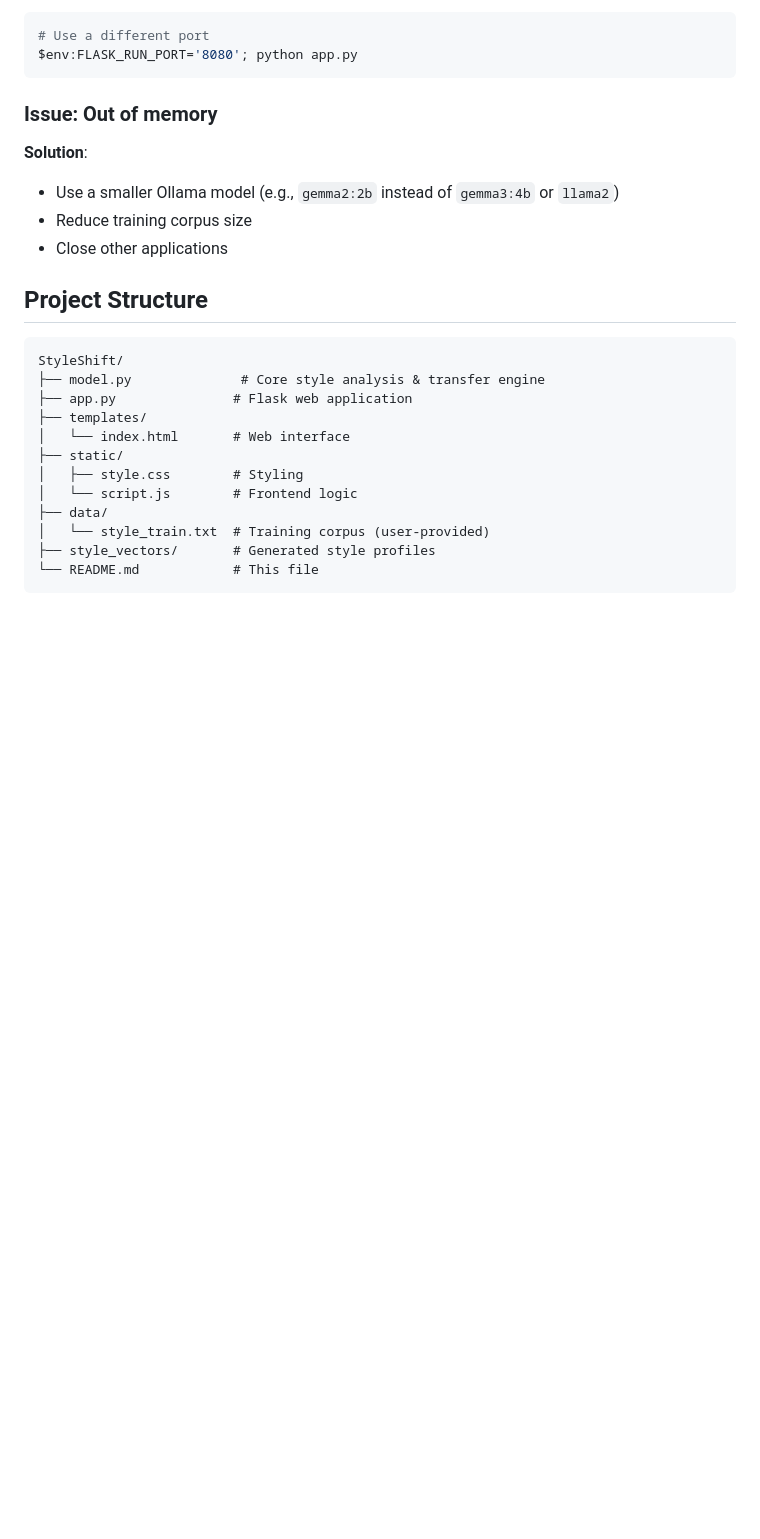
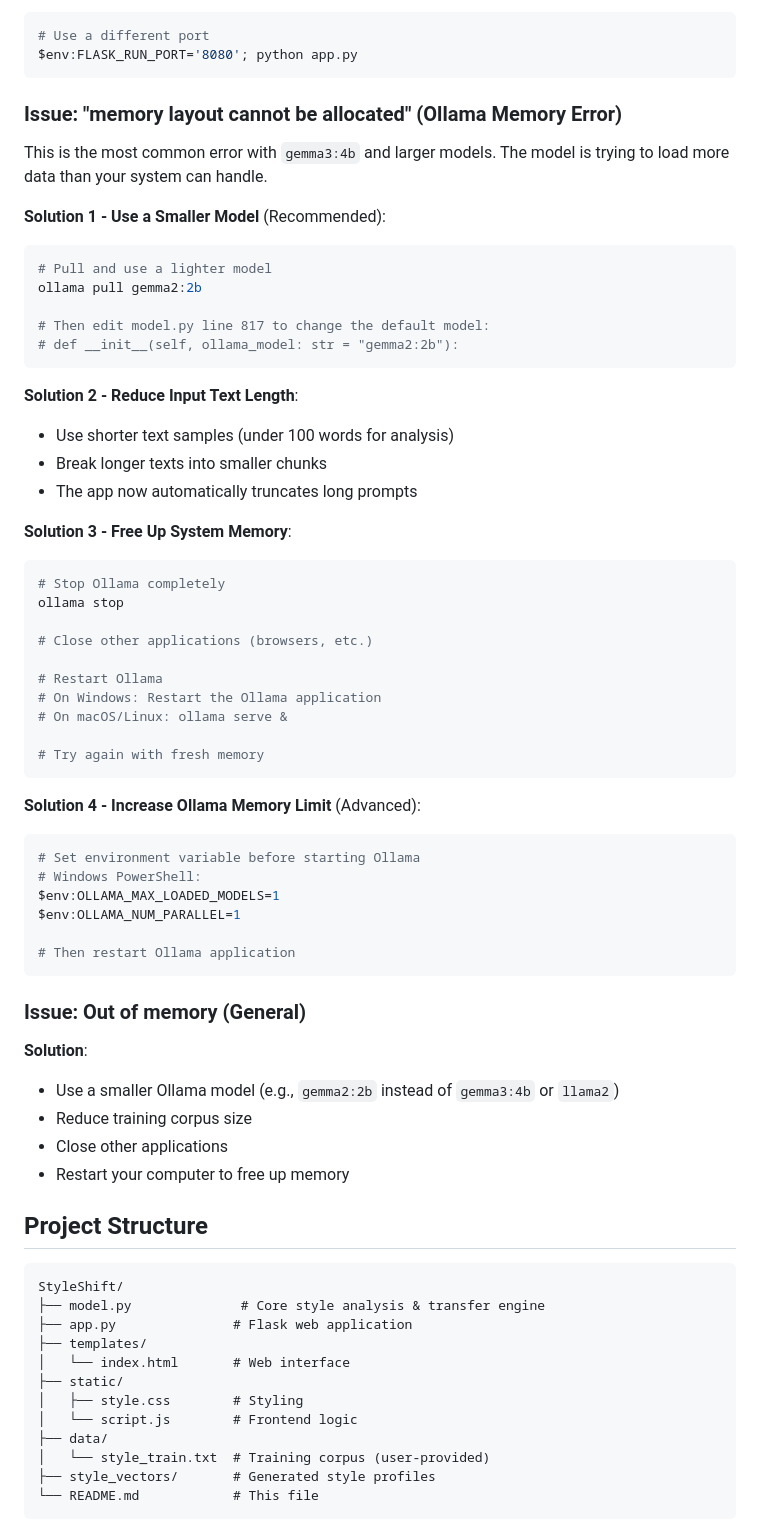
Before and after one commit to DarkMatterCompiler/StyleShift, a Markdown page: README.md, the part around the change. GitHub-like rendering; blank space fills up the shorter version.

Commit message:
readme added

````diff
--- a/README.md
+++ b/README.md
@@ -258,12 +258,55 @@ python -m spacy download en_core_web_sm
 $env:FLASK_RUN_PORT='8080'; python app.py
 ```
 
-### Issue: Out of memory
+### Issue: "memory layout cannot be allocated" (Ollama Memory Error)
+
+This is the most common error with `gemma3:4b` and larger models. The model is trying to load more data than your system can handle.
+
+**Solution 1 - Use a Smaller Model** (Recommended):
+```powershell
+# Pull and use a lighter model
+ollama pull gemma2:2b
+
+# Then edit model.py line 817 to change the default model:
+# def __init__(self, ollama_model: str = "gemma2:2b"):
+```
+
+**Solution 2 - Reduce Input Text Length**:
+- Use shorter text samples (under 100 words for analysis)
+- Break longer texts into smaller chunks
+- The app now automatically truncates long prompts
+
+**Solution 3 - Free Up System Memory**:
+```powershell
+# Stop Ollama completely
+ollama stop
+
+# Close other applications (browsers, etc.)
+
+# Restart Ollama
+# On Windows: Restart the Ollama application
+# On macOS/Linux: ollama serve &
+
+# Try again with fresh memory
+```
+
+**Solution 4 - Increase Ollama Memory Limit** (Advanced):
+```powershell
+# Set environment variable before starting Ollama
+# Windows PowerShell:
+$env:OLLAMA_MAX_LOADED_MODELS=1
+$env:OLLAMA_NUM_PARALLEL=1
+
+# Then restart Ollama application
+```
+
+### Issue: Out of memory (General)
 
 **Solution**:
 - Use a smaller Ollama model (e.g., `gemma2:2b` instead of `gemma3:4b` or `llama2`)
 - Reduce training corpus size
 - Close other applications
+- Restart your computer to free up memory
 
 ## Project Structure
 
````
